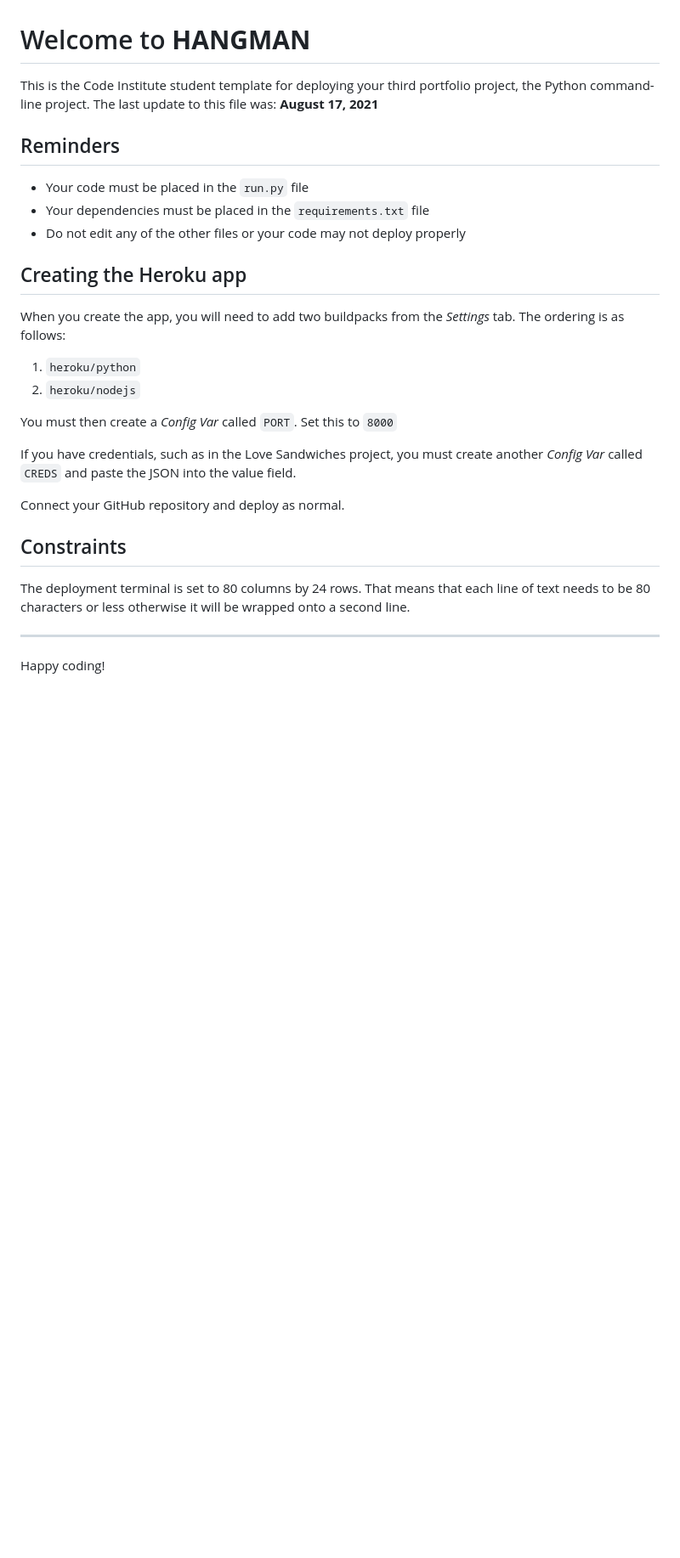
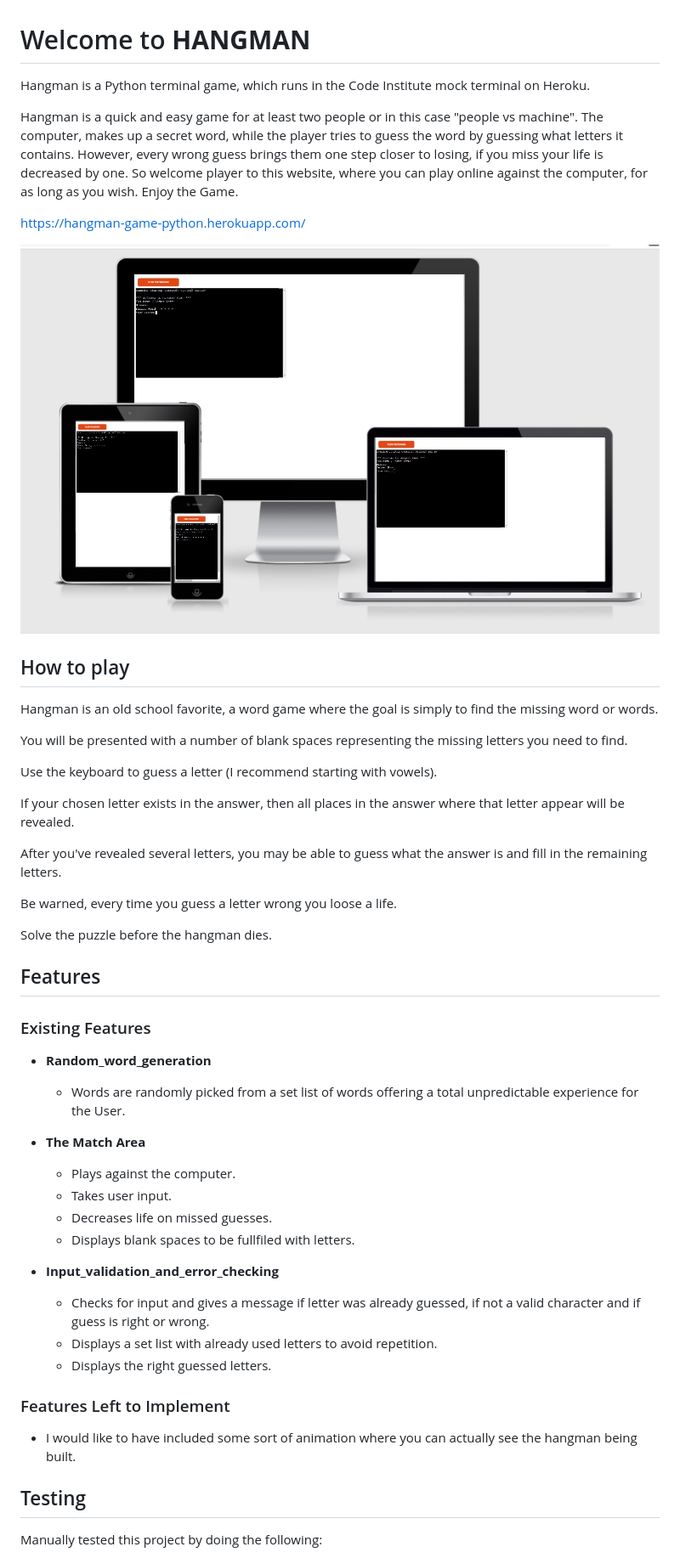
Before and after one commit to Luciano2712/game_hangman, a Markdown page: README.md, the part around the change printed below. Shown: that part at 85% size. Rendered like a GitHub page; pictures changed too: images_README/Hangman_responsive.jpg (added); blank space fills up the shorter version.

Commit message:
Add images for README. Edit README with details about the project itself

```diff
--- a/README.md
+++ b/README.md
@@ -1,30 +1,56 @@
 
 # Welcome to **HANGMAN**
 
-This is the Code Institute student template for deploying your third portfolio project, the Python command-line project. The last update to this file was: **August 17, 2021**
+Hangman is a Python terminal game, which runs in the Code Institute mock terminal on Heroku.
 
-## Reminders
+Hangman is a quick and easy game for at least two people or in this case "people vs machine". The computer, makes up a secret word, while the player tries to guess the word by guessing what letters it contains. However, every wrong guess brings them one step closer to losing, if you miss your life is decreased by one. So welcome player to this website, where you  can play online against the computer, for as long as you wish. Enjoy the Game.
 
-* Your code must be placed in the `run.py` file
-* Your dependencies must be placed in the `requirements.txt` file
-* Do not edit any of the other files or your code may not deploy properly
+<https://hangman-game-python.herokuapp.com/>
 
-## Creating the Heroku app
+![Heading](images_README/Hangman_responsive.jpg)
 
-When you create the app, you will need to add two buildpacks from the _Settings_ tab. The ordering is as follows:
+## How to play
 
-1. `heroku/python`
-2. `heroku/nodejs`
+Hangman is an old school favorite, a word game where the goal is simply to find the missing word or words.
 
-You must then create a _Config Var_ called `PORT`. Set this to `8000`
+You will be presented with a number of blank spaces representing the missing letters you need to find.
 
-If you have credentials, such as in the Love Sandwiches project, you must create another _Config Var_ called `CREDS` and paste the JSON into the value field.
+Use the keyboard to guess a letter (I recommend starting with vowels).
 
-Connect your GitHub repository and deploy as normal.
+If your chosen letter exists in the answer, then all places in the answer where that letter appear will be revealed.
 
-## Constraints
+After you've revealed several letters, you may be able to guess what the answer is and fill in the remaining letters.
 
-The deployment terminal is set to 80 columns by 24 rows. That means that each line of text needs to be 80 characters or less otherwise it will be wrapped onto a second line.
+Be warned, every time you guess a letter wrong you loose a life.
 
------
-Happy coding!
+Solve the puzzle before the hangman dies.
+
+## Features
+
+### Existing Features
+
+- __Random_word_generation__
+
+  - Words are randomly picked from a set list of words offering a total unpredictable experience for the User.
+
+- __The Match Area__
+
+  - Plays against the computer.
+  - Takes user input.
+  - Decreases life on missed guesses.
+  - Displays blank spaces to be fullfiled with letters.
+
+- __Input_validation_and_error_checking__
+
+  - Checks for input and gives a message if letter was already guessed, if not a valid character and if guess is right or wrong.
+  - Displays a set list with already used letters to avoid repetition.
+  - Displays the right guessed letters.
+
+### Features Left to Implement
+
+- I would like to have included some sort of animation where you can actually see the hangman being built.
+
+## Testing
+
+Manually tested this project by doing the following:
+
```
Also changed, not shown: other parts of README.md (+33 -0 lines), images_README/PEP8_validator_hangman.jpg (added).
